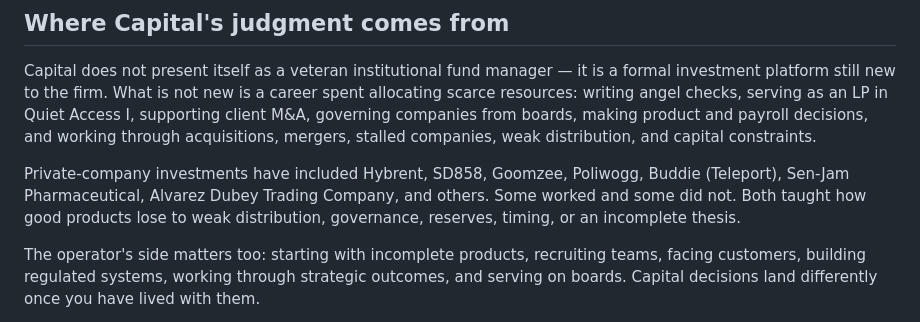
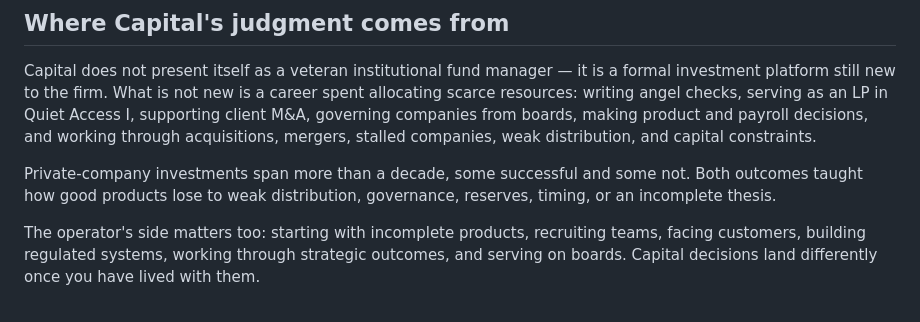
Before and after one commit to intellectual-frontiers/.github, a Markdown page: context/units/capital.md, the part around the change. Drawn GitHub-style.

Commit message:
Drop named personal angel investments from context/units/capital.md
Generalizes the underwriting-credibility paragraph (a career of private
investments, some successful, some not) without naming the specific
companies. Personal financial history doesn't need a roster to make the
point, and it's the one thing from the privacy pass that didn't already
belong in a company-doctrine document the way Sinbad Capital, past
acquirers, and Press's owned publications do.

Co-Authored-By: Claude Sonnet 5 <noreply@anthropic.com>
Claude-Session: https://claude.ai/code/session_01NXhZQ5E9xtgLvS8rPVT67N

```diff
--- a/context/units/capital.md
+++ b/context/units/capital.md
@@ -33,10 +33,9 @@ boards, making product and payroll decisions, and working through
 acquisitions, mergers, stalled companies, weak distribution, and capital
 constraints.
 
-Private-company investments have included Hybrent, SD858, Goomzee, Poliwogg,
-Buddie (Teleport), Sen-Jam Pharmaceutical, Alvarez Dubey Trading Company, and
-others. Some worked and some did not. Both taught how good products lose to
-weak distribution, governance, reserves, timing, or an incomplete thesis.
+Private-company investments span more than a decade, some successful and
+some not. Both outcomes taught how good products lose to weak
+distribution, governance, reserves, timing, or an incomplete thesis.
 
 The operator's side matters too: starting with incomplete products,
 recruiting teams, facing customers, building regulated systems, working
```
